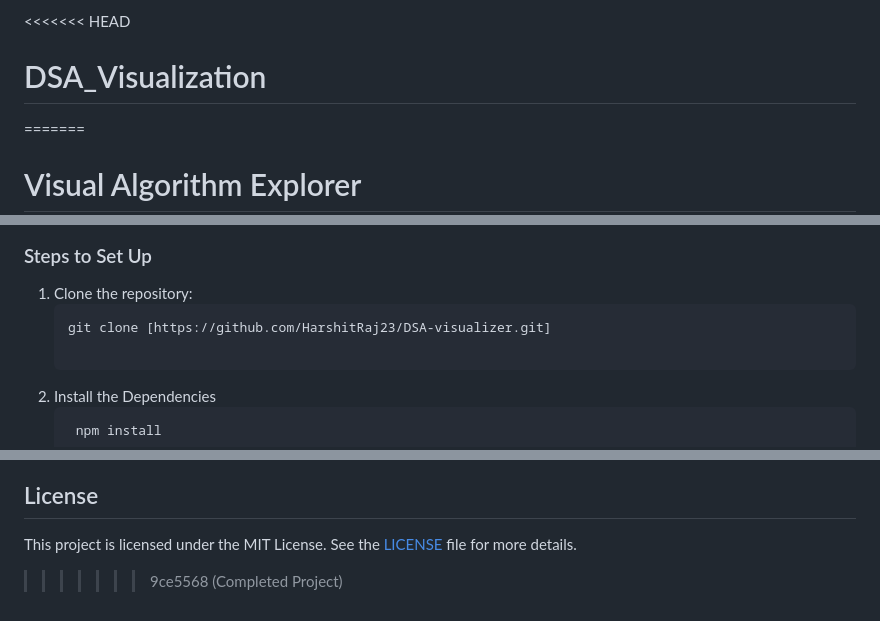
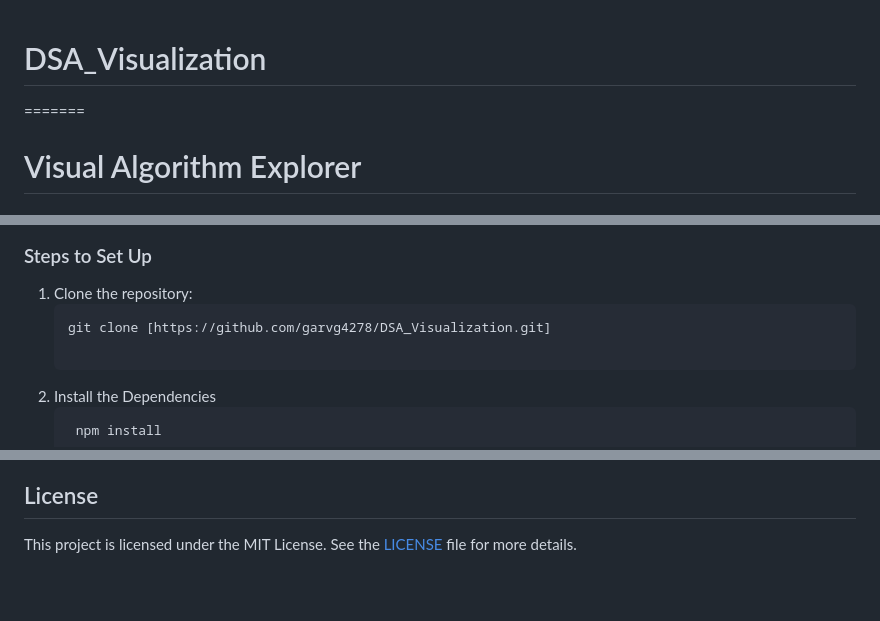
Before and after one commit to garvg4278/DSA_Visualization, a Markdown page: README.md, 3 parts joined by grey strips. GitHub-like rendering; blank space fills up the shorter version.

````diff
--- a/README.md
+++ b/README.md
@@ -1,4 +1,4 @@
-<<<<<<< HEAD
+
 # DSA_Visualization
 =======
 # Visual Algorithm Explorer
@@ -55,7 +55,7 @@ To run this project, ensure that you have the following installed:
 ### Steps to Set Up
 1. Clone the repository:
    ```bash
-   git clone [https://github.com/HarshitRaj23/DSA-visualizer.git]
+   git clone [https://github.com/garvg4278/DSA_Visualization.git]
 
 2. Install the Dependencies
    ```bash
@@ -107,4 +107,3 @@ Contributions are welcome! If you'd like to contribute to the Visual Algorithm E
 ## License
 
 This project is licensed under the MIT License. See the [LICENSE](LICENSE) file for more details.
->>>>>>> 9ce5568 (Completed Project)
````
